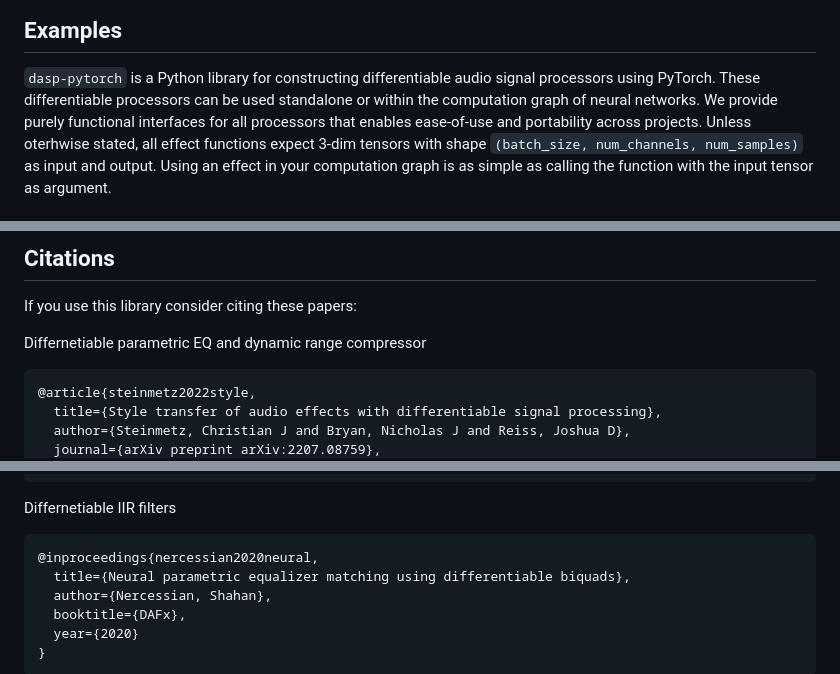
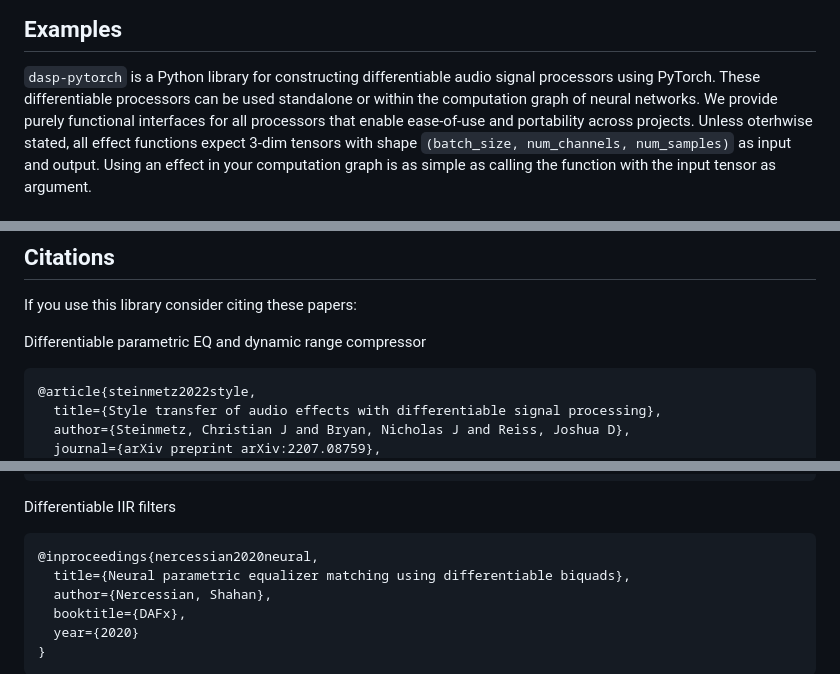
Before and after one commit to csteinmetz1/dasp-pytorch, a Markdown page: README.md, 3 parts joined by grey strips. Rendered like a GitHub page.

Commit message:
updating wording in README

````diff
--- a/README.md
+++ b/README.md
@@ -34,7 +34,7 @@ pip install -e .
 
 `dasp-pytorch` is a Python library for constructing differentiable audio signal processors using PyTorch.
 These differentiable processors can be used standalone or within the computation graph of neural networks.
-We provide purely functional interfaces for all processors that enables ease-of-use and portability across projects.
+We provide purely functional interfaces for all processors that enable ease-of-use and portability across projects.
 Unless oterhwise stated, all effect functions expect 3-dim tensors with shape `(batch_size, num_channels, num_samples)` as input and output.
 Using an effect in your computation graph is as simple as calling the function with the input tensor as argument.
 
@@ -147,7 +147,7 @@ rm audio_mono-mic.zip
 
 If you use this library consider citing these papers:
 
-Differnetiable parametric EQ and dynamic range compressor
+Differentiable parametric EQ and dynamic range compressor
 ```bibtex
 @article{steinmetz2022style,
   title={Style transfer of audio effects with differentiable signal processing},
@@ -169,7 +169,7 @@ Differentiable artificial reveberation with frequency-band noise shaping
 }
 ```
 
-Differnetiable IIR filters
+Differentiable IIR filters
 ```bibtex
 @inproceedings{nercessian2020neural,
   title={Neural parametric equalizer matching using differentiable biquads},
````
